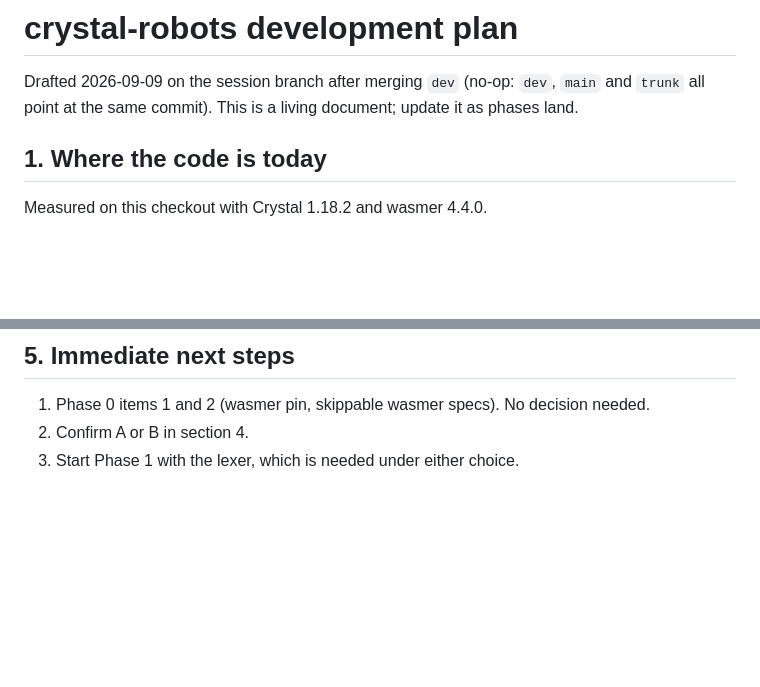
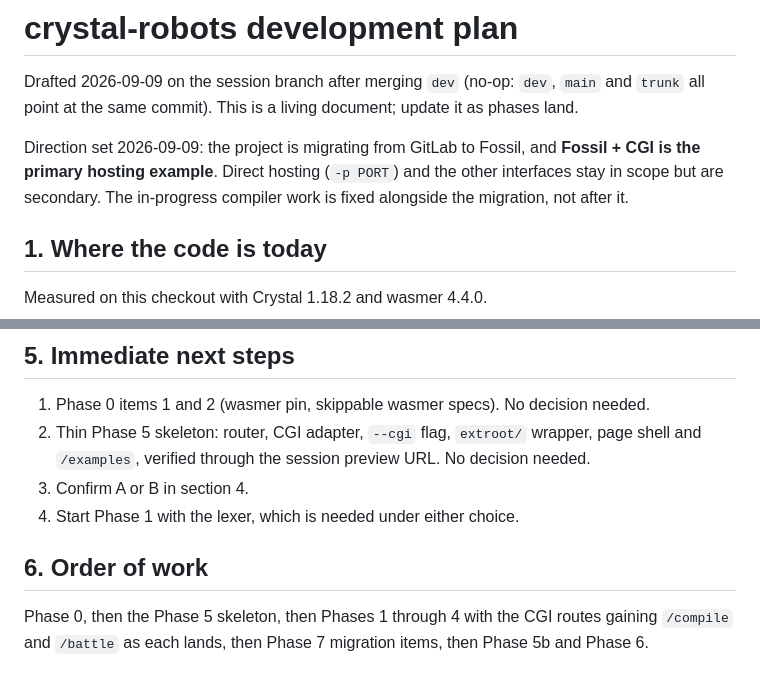
Before and after one commit to jadonk/crystal-robots, a Markdown page: docs/PLAN.md, 2 parts joined by grey strips. GitHub-like rendering; blank space fills up the shorter version.

```diff
--- a/docs/PLAN.md
+++ b/docs/PLAN.md
@@ -3,6 +3,11 @@
 Drafted 2026-09-09 on the session branch after merging `dev` (no-op: `dev`,
 `main` and `trunk` all point at the same commit). This is a living document;
 update it as phases land.
+
+Direction set 2026-09-09: the project is migrating from GitLab to Fossil, and
+**Fossil + CGI is the primary hosting example**. Direct hosting (`-p PORT`)
+and the other interfaces stay in scope but are secondary. The in-progress
+compiler work is fixed alongside the migration, not after it.
 
 ## 1. Where the code is today
 
@@ -174,5 +230,14 @@ delivery speed, choose A and budget Phase 1 at two to three times the effort.
 
 1. Phase 0 items 1 and 2 (wasmer pin, skippable wasmer specs). No decision
    needed.
-2. Confirm A or B in section 4.
-3. Start Phase 1 with the lexer, which is needed under either choice.
+2. Thin Phase 5 skeleton: router, CGI adapter, `--cgi` flag, `extroot/`
+   wrapper, page shell and `/examples`, verified through the session
+   preview URL. No decision needed.
+3. Confirm A or B in section 4.
+4. Start Phase 1 with the lexer, which is needed under either choice.
+
+## 6. Order of work
+
+Phase 0, then the Phase 5 skeleton, then Phases 1 through 4 with the CGI
+routes gaining `/compile` and `/battle` as each lands, then Phase 7
+migration items, then Phase 5b and Phase 6.
```
Also changed, not shown: other parts of docs/PLAN.md (+62 -11 lines).
